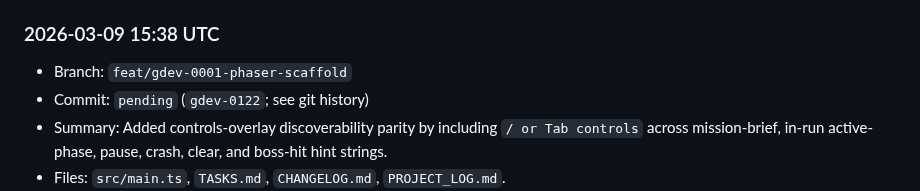
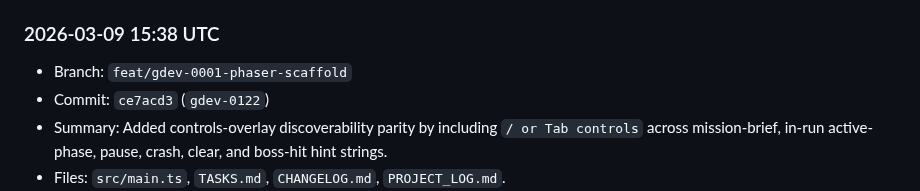
Before and after one commit to shawnmacewen/egg-lander, a Markdown page: PROJECT_LOG.md, the part around the change. GitHub-like rendering.

Commit message:
docs: backfill gdev-0122 commit hash in project log

```diff
--- a/PROJECT_LOG.md
+++ b/PROJECT_LOG.md
@@ -18,7 +18,7 @@ Purpose: preserve durable context for Egg Lander so progress does not get lost a
 
 ### 2026-03-09 15:38 UTC
 - Branch: `feat/gdev-0001-phaser-scaffold`
-- Commit: `pending` (`gdev-0122`; see git history)
+- Commit: `ce7acd3` (`gdev-0122`)
 - Summary: Added controls-overlay discoverability parity by including `/ or Tab controls` across mission-brief, in-run active-phase, pause, crash, clear, and boss-hit hint strings.
 - Files: `src/main.ts`, `TASKS.md`, `CHANGELOG.md`, `PROJECT_LOG.md`.
 - Next: continue safe, incremental input-flow/readability polish that removes remaining hint/overlay mismatches without changing mission balance.
```
